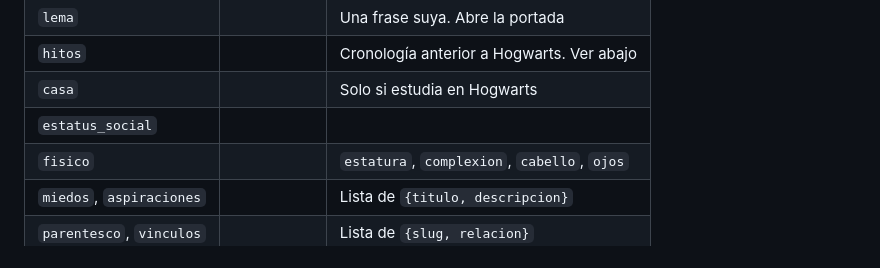
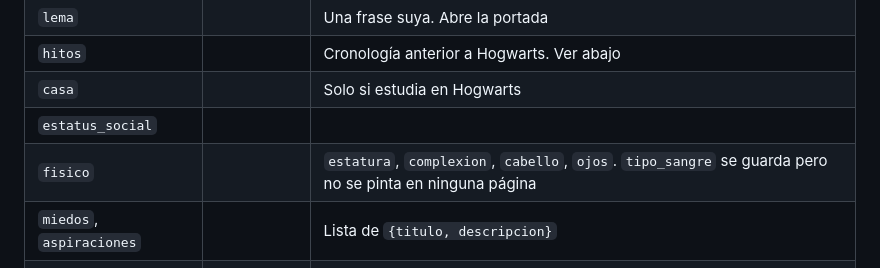
Before and after one commit to EienWolf/genosrp-sora, a Markdown page: content/README.md, the part around the change. Rendered like a GitHub page.

```diff
--- a/content/README.md
+++ b/content/README.md
@@ -58,7 +58,7 @@ falta por migrar, no es un error.
 | `hitos` | | Cronología anterior a Hogwarts. Ver abajo |
 | `casa` | | Solo si estudia en Hogwarts |
 | `estatus_social` | | |
-| `fisico` | | `estatura`, `complexion`, `cabello`, `ojos` |
+| `fisico` | | `estatura`, `complexion`, `cabello`, `ojos`. `tipo_sangre` se guarda pero no se pinta en ninguna página |
 | `miedos`, `aspiraciones` | | Lista de `{titulo, descripcion}` |
 | `parentesco`, `vinculos` | | Lista de `{slug, relacion}` |
 | `gustos` | | Lista de textos |
```
Also changed, not shown: content/personajes/sora-winterbourne.md (+2 -0 lines), 1 other file.
